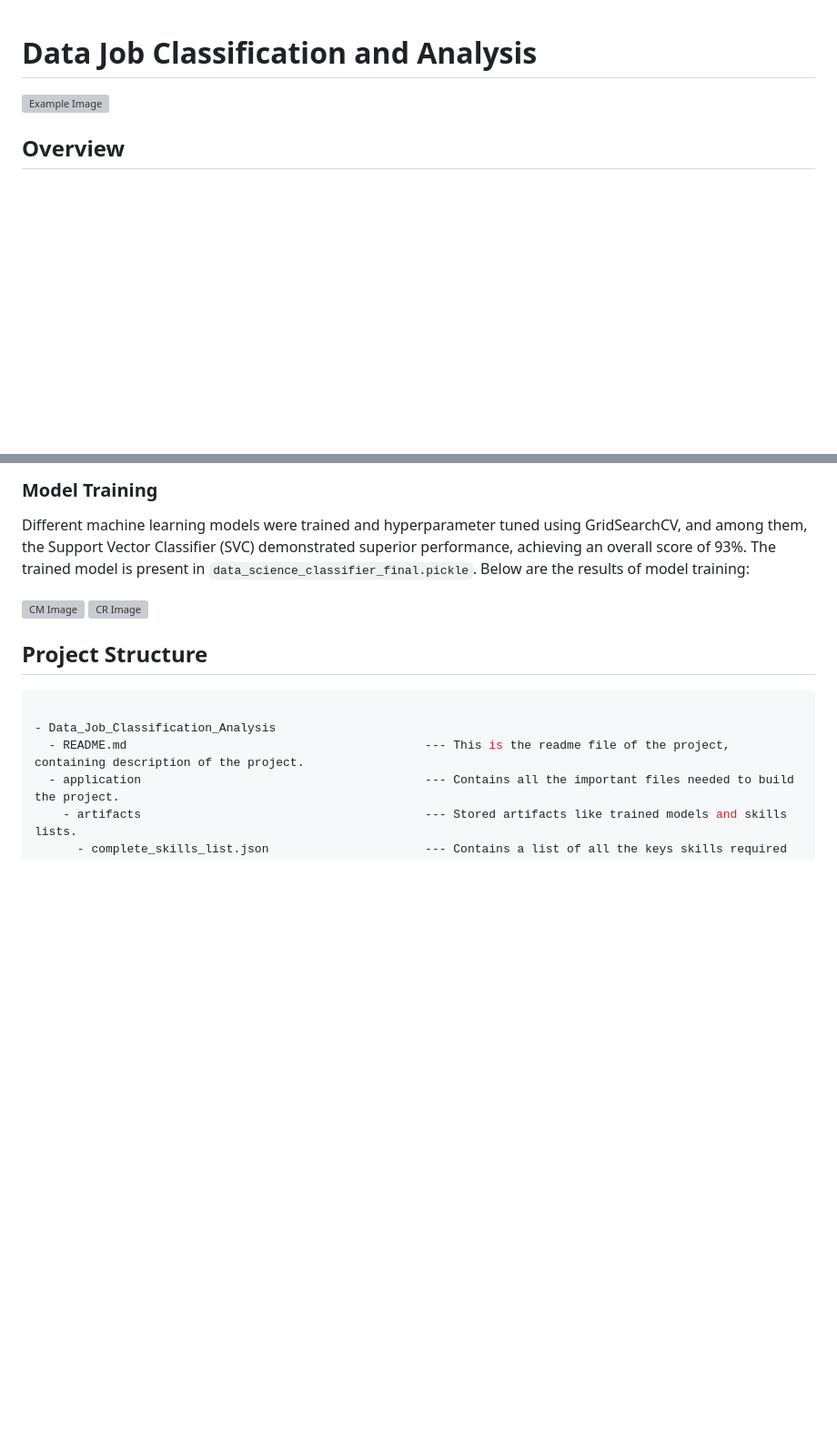
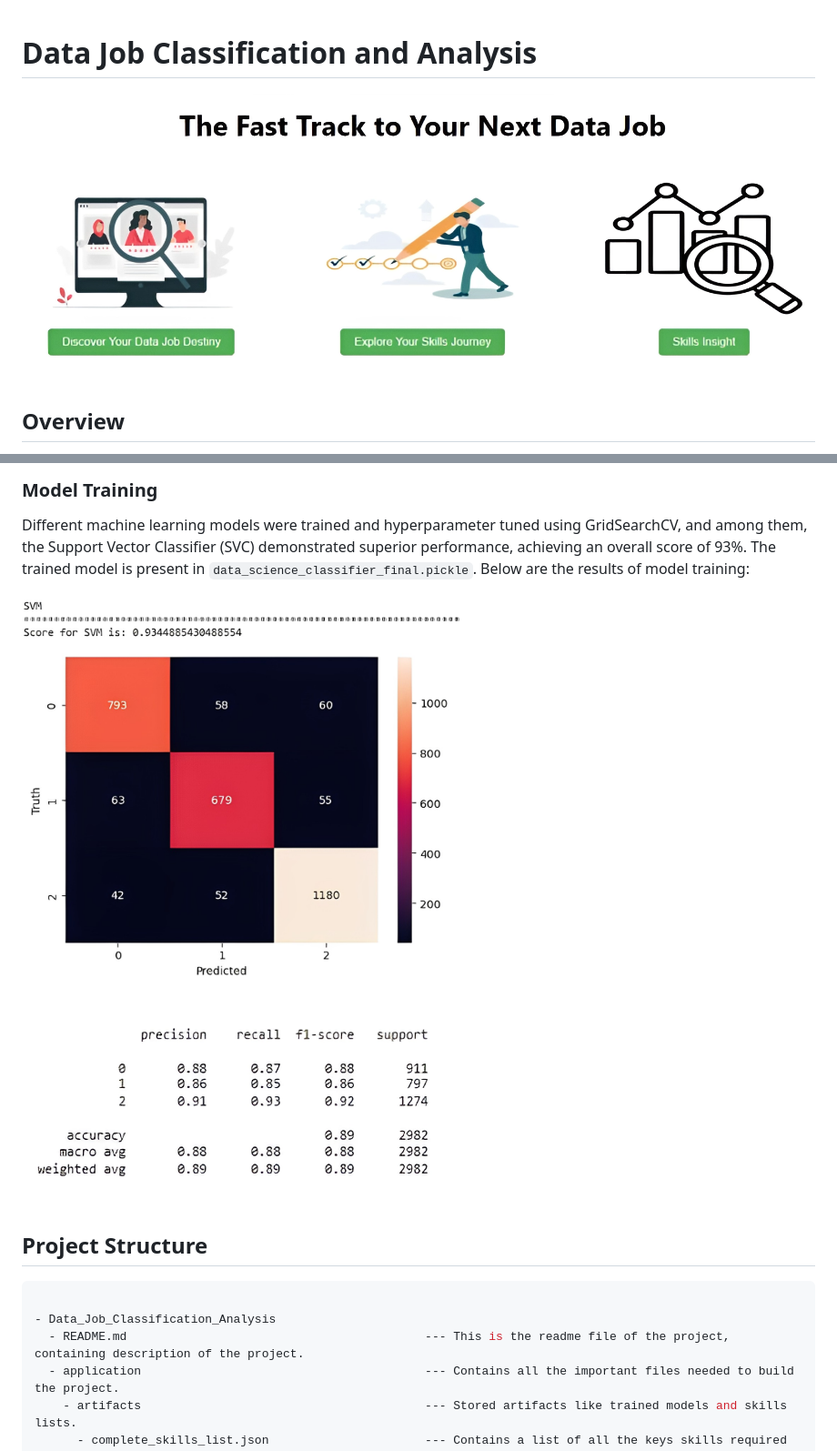
Before and after one commit to yc1909/Data_Job_Classification_and_Analysis, a Markdown page: README.md, 2 parts joined by grey strips. Shown: that part at 91% size. Rendered like a GitHub page; blank space fills up the shorter version; grey boxes are pictures that could not be loaded.

```diff
--- a/README.md
+++ b/README.md
@@ -1,6 +1,6 @@
 # Data Job Classification and Analysis
 
-<img src="assests/" alt="Example Image" width="1000"/>
+<img src="assests/landing_page.jpeg" alt="Example Image" width="1000"/>
 
 
 ## Overview
@@ -51,9 +51,9 @@ The dataset, `ds_jobs.csv` was created through the integration of three distinct
 <a name="model-training"></a>
 Different machine learning models were trained and hyperparameter tuned using GridSearchCV, and among them, the Support Vector Classifier (SVC) demonstrated superior performance, achieving an overall score of 93%. The trained model is present in `data_science_classifier_final.pickle`. Below are the results of model training:
 
-<img src="assests/" alt="CM Image" width="500"/>
+<img src="assests/confusion_matrix.jpg" alt="CM Image" width="500"/>
 
-<img src="assests/" alt="CR Image" width="500"/>
+<img src="assests/classification_report.jpeg" alt="CR Image" width="500"/>
 
 
 ## Project Structure
```
Also changed, not shown: other parts of README.md (+11 -11 lines).
